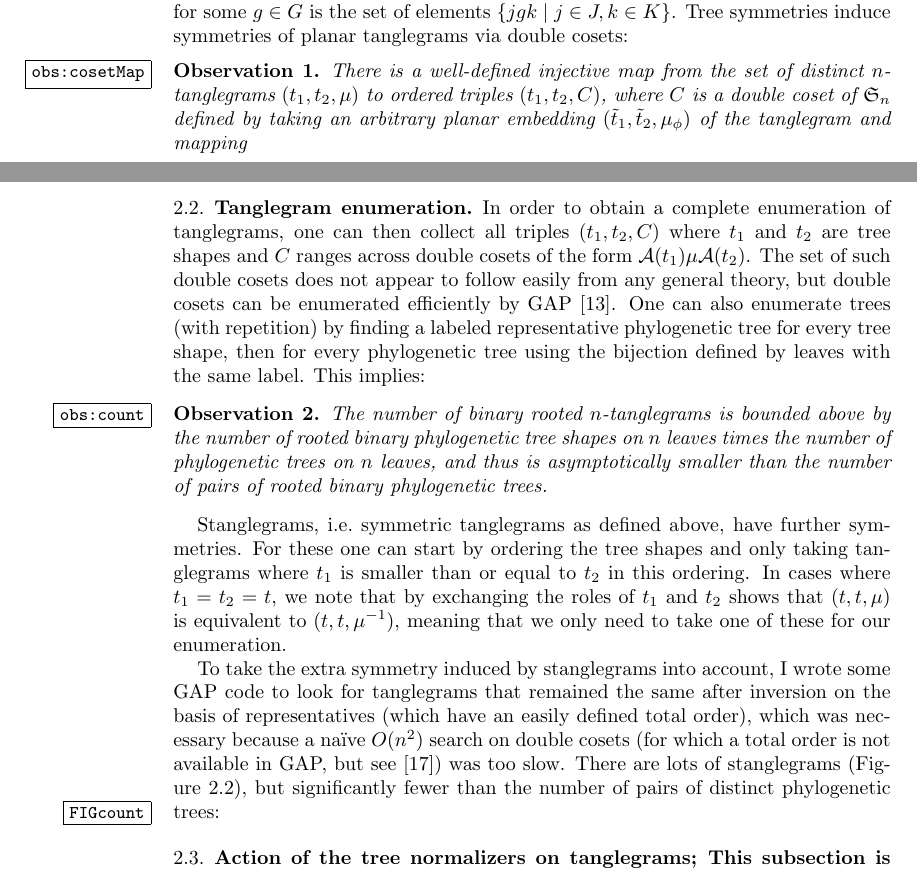
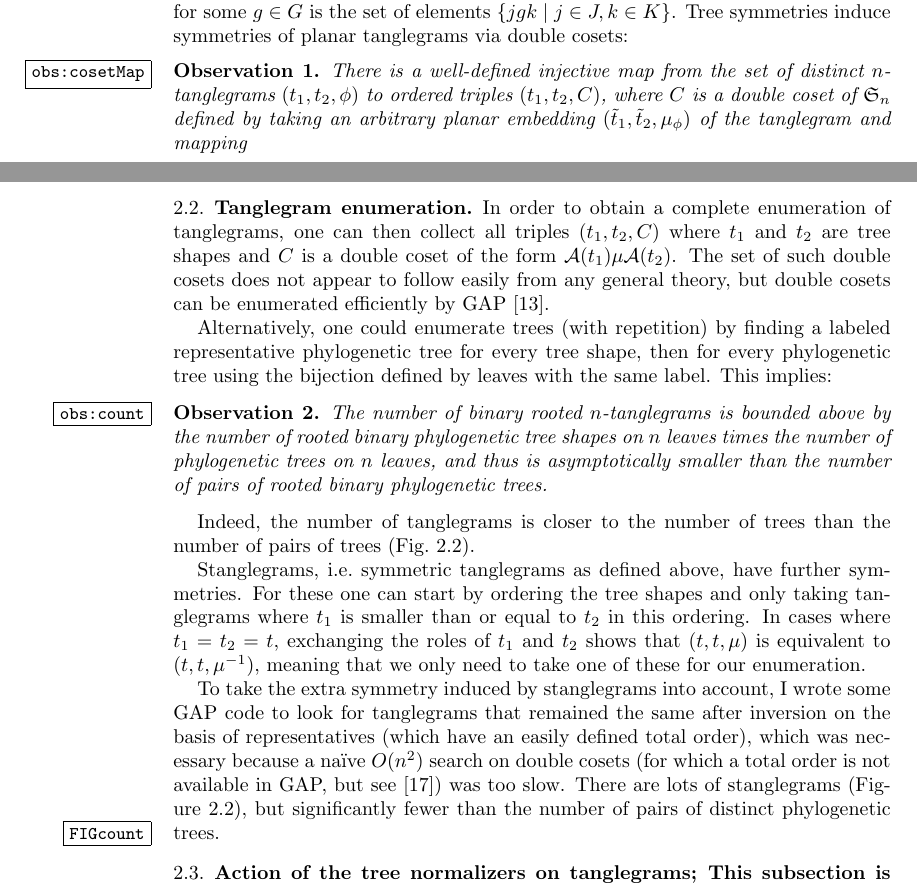
Before and after one commit to matsengrp/tangle, a LaTeX paper (tangle.tex): two parts of pages 4 and 5 of 9, joined at a grey line, cut so that both start at the same text. Compiled offline with pdfLaTeX.

Commit message:
A few more .tex fixes.

```diff
--- a/tangle.tex
+++ b/tangle.tex
@@ -191,7 +191,7 @@ given two subgroups $J$ and $K$ of $G$, the \emph{double coset} $JgK$ for some $
 Tree symmetries induce symmetries of planar tanglegrams via double cosets:
 \begin{observation}
 \label{obs:cosetMap}
-There is a well-defined injective map from the set of distinct $n$-tanglegrams $(t_1, t_2, \pairing)$ to ordered triples $(t_1, t_2, C)$, where $C$ is a double coset of $\fS_n$ defined by taking an arbitrary planar embedding $(\tilde t_1, \tilde t_2, \pairing_\phi)$ of the tanglegram and mapping
+There is a well-defined injective map from the set of distinct $n$-tanglegrams $(t_1, t_2, \phi)$ to ordered triples $(t_1, t_2, C)$, where $C$ is a double coset of $\fS_n$ defined by taking an arbitrary planar embedding $(\tilde t_1, \tilde t_2, \pairing_\phi)$ of the tanglegram and mapping
 \begin{equation}
 \label{eq:cosetMap}
 (t_1, t_2, \phi) \mapsto (t_1, t_2, \aut(t_1) \pairing_\phi \aut(t_2)).
@@ -208,21 +208,23 @@ For stanglegrams, there is an additional symmetry coming from inverting $\pairin
 
 
 \subsection{Tanglegram enumeration}
-In order to obtain a complete enumeration of tanglegrams, one can then collect all triples $(t_1, t_2, C)$ where $t_1$ and $t_2$ are tree shapes and $C$ ranges across double cosets of the form $\aut(t_1) \pairing \aut(t_2)$.
+In order to obtain a complete enumeration of tanglegrams, one can then collect all triples $(t_1, t_2, C)$ where $t_1$ and $t_2$ are tree shapes and $C$ is a double coset of the form $\aut(t_1) \pairing \aut(t_2)$.
 The set of such double cosets does not appear to follow easily from any general theory, but double cosets can be enumerated efficiently by GAP \cite{GAP4}.
-One can also enumerate trees (with repetition) by finding a labeled representative phylogenetic tree for every tree shape, then for every phylogenetic tree using the bijection defined by leaves with the same label.
+
+Alternatively, one could enumerate trees (with repetition) by finding a labeled representative phylogenetic tree for every tree shape, then for every phylogenetic tree using the bijection defined by leaves with the same label.
 This implies:
 \begin{observation}
 \label{obs:count}
 The number of binary rooted $n$-tanglegrams is bounded above by the number of rooted binary phylogenetic tree shapes on $n$ leaves times the number of phylogenetic trees on $n$ leaves, and thus is asymptotically smaller than the number of pairs of rooted binary phylogenetic trees.
 \end{observation}
+Indeed, the number of tanglegrams is closer to the number of trees than the number of pairs of trees (Fig.~\ref{FIGcount}).
 
 Stanglegrams, i.e.\ symmetric tanglegrams as defined above, have further symmetries.
 For these one can start by ordering the tree shapes and only taking tanglegrams where $t_1$ is smaller than or equal to $t_2$ in this ordering.
-In cases where $t_1 = t_2 = t$, we note that by exchanging the roles of $t_1$ and $t_2$ shows that $(t, t, \mu)$ is equivalent to $(t, t, \mu^{-1})$, meaning that we only need to take one of these for our enumeration.
+In cases where $t_1 = t_2 = t$, exchanging the roles of $t_1$ and $t_2$ shows that $(t, t, \mu)$ is equivalent to $(t, t, \mu^{-1})$, meaning that we only need to take one of these for our enumeration.
 
 To take the extra symmetry induced by stanglegrams into account, I wrote some GAP code to look for tanglegrams that remained the same after inversion on the basis of representatives (which have an easily defined total order), which was necessary because a na\"ive $O(n^2)$ search on double cosets (for which a total order is not available in GAP, but see \cite{Hulpke2003-em}) was too slow.
-There are lots of stanglegrams (Figure~\ref{FIGcount}), but significantly fewer than the number of pairs of distinct phylogenetic trees:
+There are lots of stanglegrams (Figure~\ref{FIGcount}), but significantly fewer than the number of pairs of distinct phylogenetic trees.
 \FIGcount
 
 \subsection{Action of the tree normalizers on tanglegrams; This subsection is not yet fixed up.}
```
